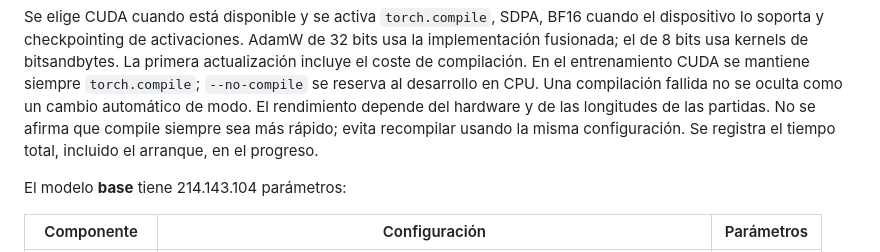
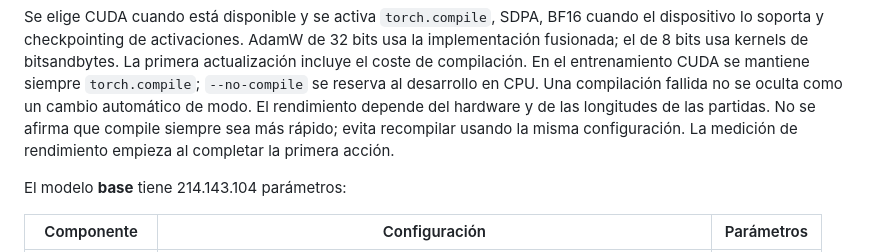
Before and after one commit to murillo128/arc-agi-3-model, a Markdown page: model/README.md, the part around the change. Drawn GitHub-style.

Commit message:
docs(model): clarify post-warmup timing origin

```diff
--- a/model/README.md
+++ b/model/README.md
@@ -52,7 +52,7 @@ CUDA se mantiene siempre `torch.compile`; `--no-compile` se reserva al desarroll
 en CPU. Una compilación fallida no se oculta como un cambio automático de modo.
 El rendimiento depende del hardware y de las longitudes de las partidas.
 No se afirma que compile siempre sea más rápido; evita recompilar usando la misma
-configuración. Se registra el tiempo total, incluido el arranque, en el progreso.
+configuración. La medición de rendimiento empieza al completar la primera acción.
 
 El modelo **base** tiene 214.143.104 parámetros:
 
```
